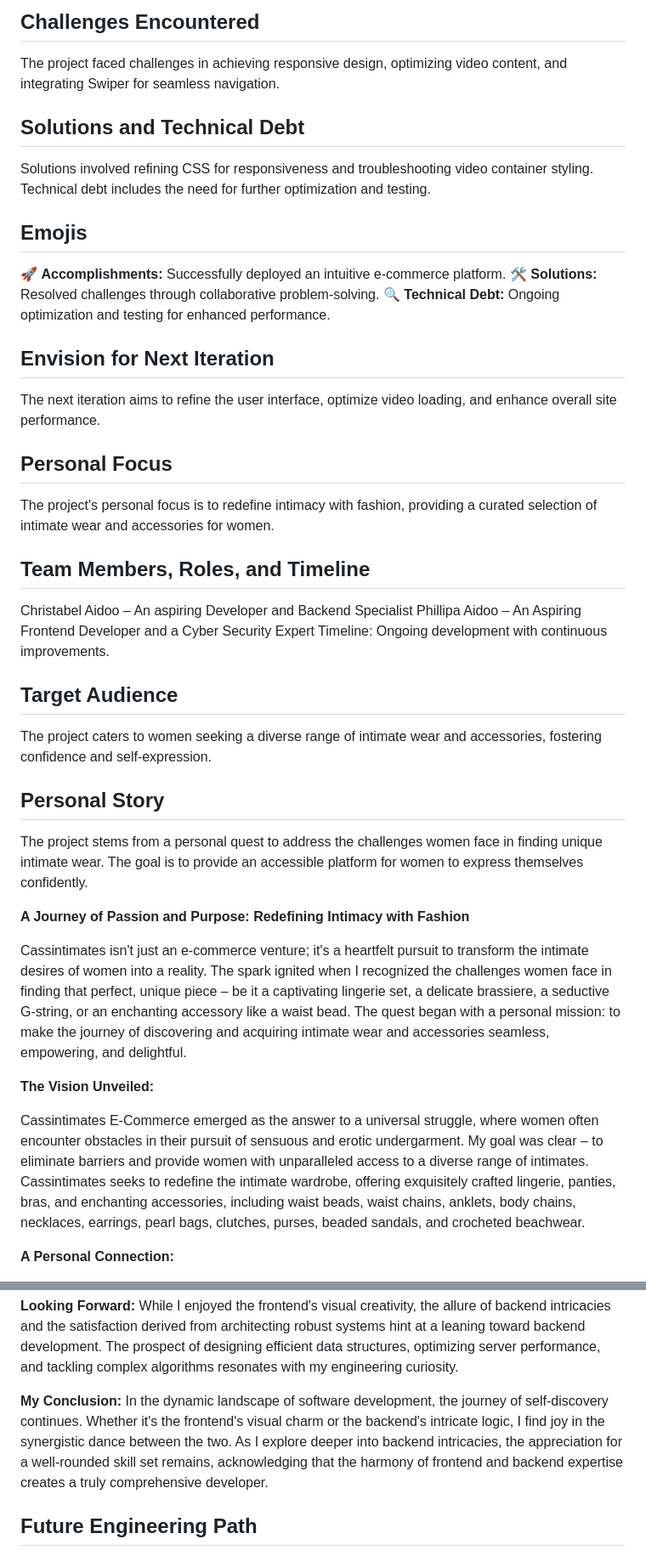
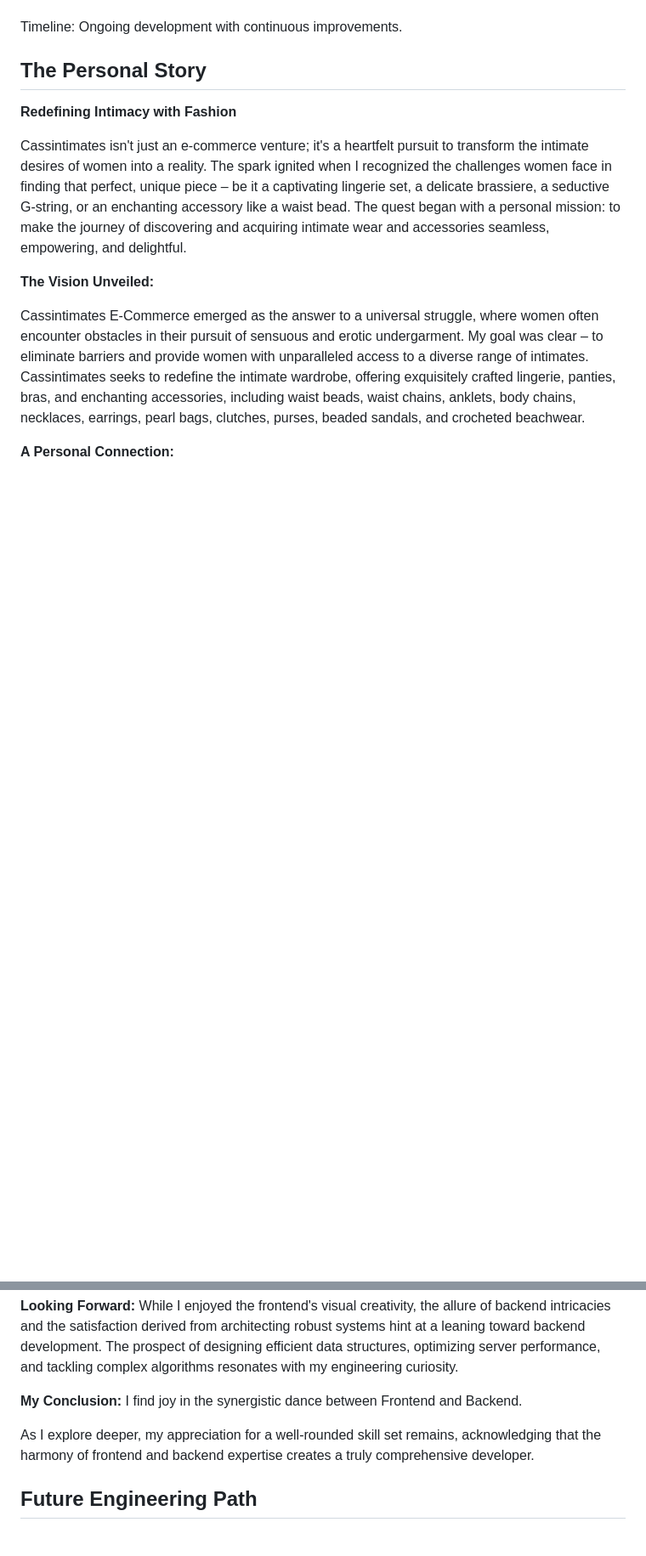
Before and after one commit to christabely/Website_Article, a Markdown page: index.md, 2 parts joined by grey strips. Shown: that part at 85% size. GitHub-like rendering; blank space fills up the shorter version.

```diff
--- a/index.md
+++ b/index.md
@@ -35,32 +17,8 @@ This project is licensed under the [MIT License](LICENSE).
-## Challenges Encountered
-The project faced challenges in achieving responsive design, optimizing video content, and integrating Swiper for seamless navigation.
-
-## Solutions and Technical Debt
-Solutions involved refining CSS for responsiveness and troubleshooting video container styling. Technical debt includes the need for further optimization and testing.
-
-## Emojis
-🚀 **Accomplishments:** Successfully deployed an intuitive e-commerce platform.
-🛠️ **Solutions:** Resolved challenges through collaborative problem-solving.
-🔍 **Technical Debt:** Ongoing optimization and testing for enhanced performance.
-
-## Envision for Next Iteration
-The next iteration aims to refine the user interface, optimize video loading, and enhance overall site performance.
-
-## Personal Focus
-The project's personal focus is to redefine intimacy with fashion, providing a curated selection of intimate wear and accessories for women.
-
-## Team Members, Roles, and Timeline
-Christabel Aidoo – An aspiring Developer and Backend Specialist
-Phillipa Aidoo – An Aspiring Frontend Developer and a Cyber Security Expert
 Timeline: Ongoing development with continuous improvements.
 
-## Target Audience
-The project caters to women seeking a diverse range of intimate wear and accessories, fostering confidence and self-expression.
+## The Personal Story
 
-## Personal Story
-The project stems from a personal quest to address the challenges women face in finding unique intimate wear. The goal is to provide an accessible platform for women to express themselves confidently.
-
-**A Journey of Passion and Purpose: Redefining Intimacy with Fashion**
+**Redefining Intimacy with Fashion**
 
 Cassintimates isn't just an e-commerce venture; it's a heartfelt pursuit to transform the intimate desires of women into a reality. The spark ignited when I recognized the challenges women face in finding that perfect, unique piece – be it a captivating lingerie set, a delicate brassiere, a seductive G-string, or an enchanting accessory like a waist bead. The quest began with a personal mission: to make the journey of discovering and acquiring intimate wear and accessories seamless, empowering, and delightful.
 
@@ -169,7 +138,9 @@ Discovering a preference does not diminish the value I see in balancing both fro
 While I enjoyed the frontend's visual creativity, the allure of backend intricacies and the satisfaction derived from architecting robust systems hint at a leaning toward backend development. The prospect of designing efficient data structures, optimizing server performance, and tackling complex algorithms resonates with my engineering curiosity.
 
 **My Conclusion:**
-In the dynamic landscape of software development, the journey of self-discovery continues. Whether it's the frontend's visual charm or the backend's intricate logic, I find joy in the synergistic dance between the two. As I explore deeper into backend intricacies, the appreciation for a well-rounded skill set remains, acknowledging that the harmony of frontend and backend expertise creates a truly comprehensive developer.
+I find joy in the synergistic dance between Frontend and Backend.
+
+As I explore deeper, my appreciation for a well-rounded skill set remains, acknowledging that the harmony of frontend and backend expertise creates a truly comprehensive developer.
 
 ## Future Engineering Path
 
```
Also changed, not shown: other parts of index.md (+47 -37 lines).
